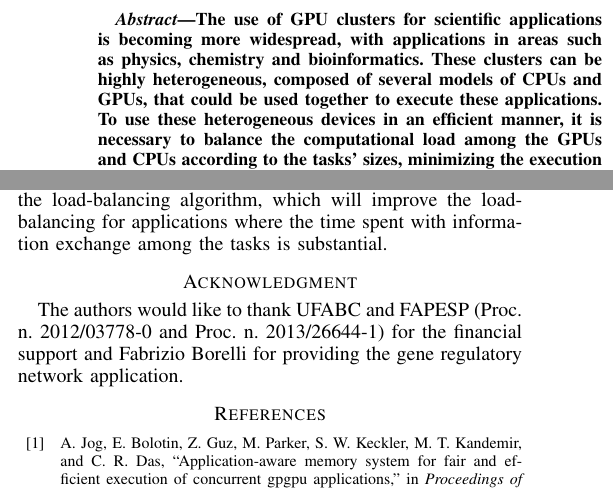
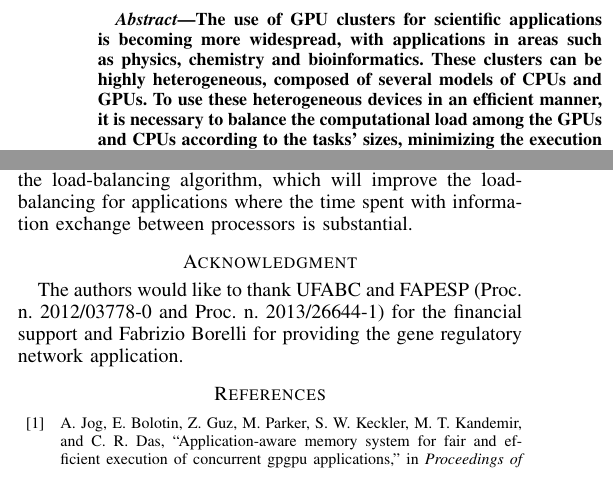
Before and after one commit to luisfsantana/Artigo_Conferencia, a LaTeX paper (ArtigoCCGrid.tex): two parts of the columns of pages 1 and 9 of 11, joined at a grey line, cut so that both start at the same text. Compiled offline with pdfLaTeX.

Commit message:
Changes in the conclusions

```diff
--- a/ArtigoCCGrid.tex
+++ b/ArtigoCCGrid.tex
@@ -480,10 +480,9 @@
 The use of GPU clusters for scientific applications is becoming more widespread,
 with applications in areas such as physics, chemistry and bioinformatics. These
 clusters can be highly heterogeneous, composed of several models of CPUs and
-GPUs, that could be used together to execute these applications. To use these
-heterogeneous devices in an efficient manner, it is necessary to balance the computational load
-among the GPUs and CPUs according to the tasks' sizes, minimizing the execution
-time of the application.
+GPUs. To use these heterogeneous devices in an efficient manner, it is necessary
+to balance the computational load among the GPUs and CPUs according to the
+tasks' sizes, minimizing the execution time of the application.
 
 We propose an algorithm for dynamic load balancing in heterogeneous GPU clusters
 that determines the execution profile of tasks on each device in runtime. This
@@ -1834,7 +1833,7 @@ application to execute efficiently on these devices.
 
 Our next step is to include the cost of communication in the load-balancing
 algorithm, which will improve the load-balancing for applications where the time
-spent with information exchange among the tasks is substantial.
+spent with information exchange between processors is substantial.
 
 % use section* for acknowledgement
 \section*{Acknowledgment}
```
